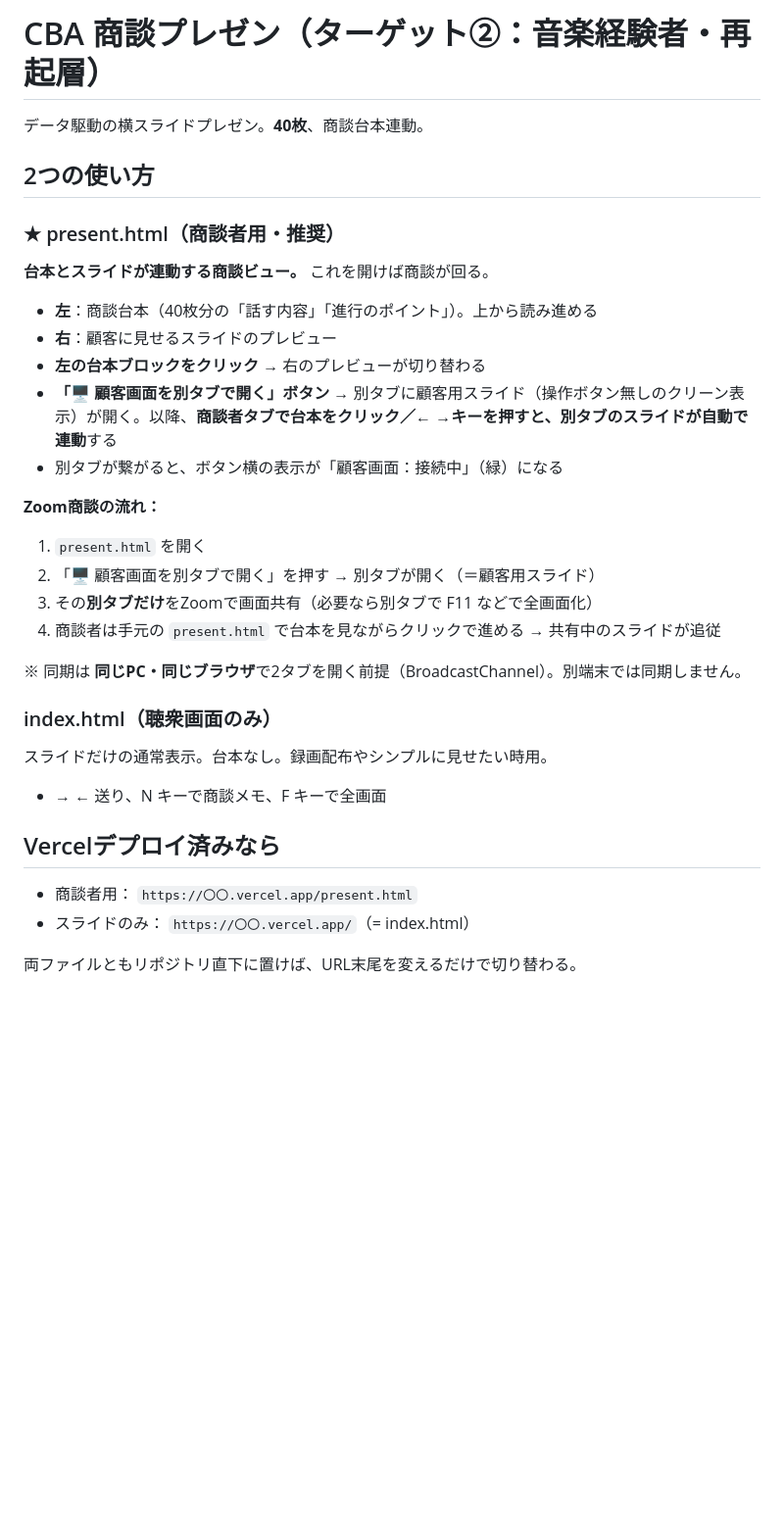
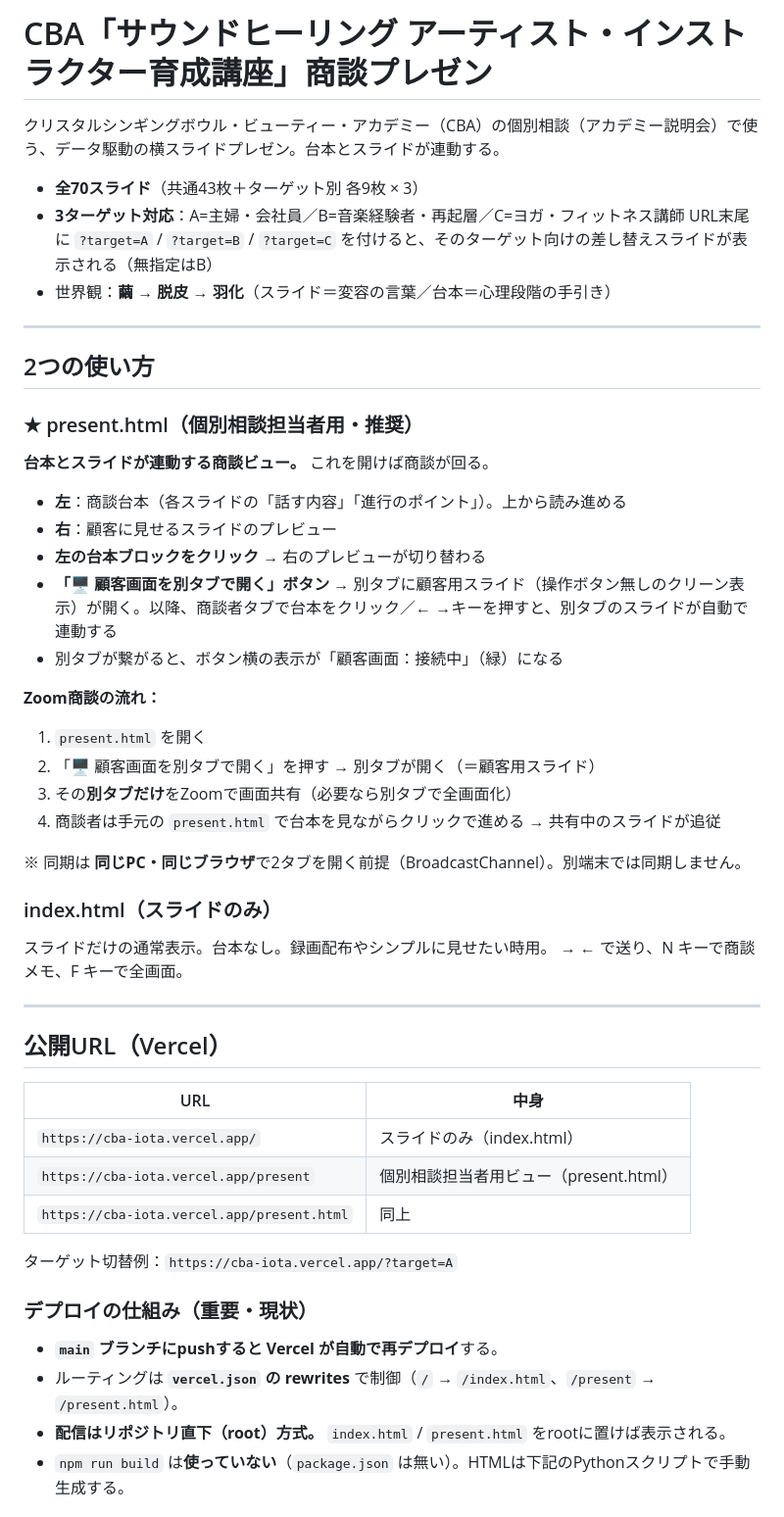
Before and after one commit to rancorder/cba, a Markdown page: README.md, the part around one of its changes. Shown at 98% size. Rendered like a GitHub page; blank space fills up the shorter version.

```diff
--- a/README.md
+++ b/README.md
@@ -1,32 +1,53 @@
-# CBA 商談プレゼン（ターゲット②：音楽経験者・再起層）
+# CBA「サウンドヒーリング アーティスト・インストラクター育成講座」商談プレゼン
 
-データ駆動の横スライドプレゼン。**40枚**、商談台本連動。
+クリスタルシンギングボウル・ビューティー・アカデミー（CBA）の個別相談（アカデミー説明会）で使う、データ駆動の横スライドプレゼン。台本とスライドが連動する。
+
+- **全70スライド**（共通43枚＋ターゲット別 各9枚 × 3）
+- **3ターゲット対応**：A=主婦・会社員／B=音楽経験者・再起層／C=ヨガ・フィットネス講師
+  URL末尾に `?target=A` / `?target=B` / `?target=C` を付けると、そのターゲット向けの差し替えスライドが表示される（無指定はB）
+- 世界観：**繭 → 脱皮 → 羽化**（スライド＝変容の言葉／台本＝心理段階の手引き）
+
+---
 
 ## 2つの使い方
 
-### ★ present.html（商談者用・推奨）
+### ★ present.html（個別相談担当者用・推奨）
 **台本とスライドが連動する商談ビュー。** これを開けば商談が回る。
 
-- **左**：商談台本（40枚分の「話す内容」「進行のポイント」）。上から読み進める
+- **左**：商談台本（各スライドの「話す内容」「進行のポイント」）。上から読み進める
 - **右**：顧客に見せるスライドのプレビュー
 - **左の台本ブロックをクリック** → 右のプレビューが切り替わる
-- **「🖥 顧客画面を別タブで開く」ボタン** → 別タブに顧客用スライド（操作ボタン無しのクリーン表示）が開く。以降、**商談者タブで台本をクリック／← →キーを押すと、別タブのスライドが自動で連動**する
+- **「🖥 顧客画面を別タブで開く」ボタン** → 別タブに顧客用スライド（操作ボタン無しのクリーン表示）が開く。以降、商談者タブで台本をクリック／← →キーを押すと、別タブのスライドが自動で連動する
 - 別タブが繋がると、ボタン横の表示が「顧客画面：接続中」（緑）になる
 
 **Zoom商談の流れ：**
 1. `present.html` を開く
 2. 「🖥 顧客画面を別タブで開く」を押す → 別タブが開く（＝顧客用スライド）
-3. その**別タブだけ**をZoomで画面共有（必要なら別タブで F11 などで全画面化）
+3. その**別タブだけ**をZoomで画面共有（必要なら別タブで全画面化）
 4. 商談者は手元の `present.html` で台本を見ながらクリックで進める → 共有中のスライドが追従
 
 ※ 同期は **同じPC・同じブラウザ**で2タブを開く前提（BroadcastChannel）。別端末では同期しません。
 
-### index.html（聴衆画面のみ）
+### index.html（スライドのみ）
 スライドだけの通常表示。台本なし。録画配布やシンプルに見せたい時用。
-- → ← 送り、N キーで商談メモ、F キーで全画面
+→ ← で送り、N キーで商談メモ、F キーで全画面。
 
-## Vercelデプロイ済みなら
-- 商談者用： `https://〇〇.vercel.app/present.html`
-- スライドのみ： `https://〇〇.vercel.app/`（= index.html）
+---
 
-両ファイルともリポジトリ直下に置けば、URL末尾を変えるだけで切り替わる。
+## 公開URL（Vercel）
+
+| URL | 中身 |
+|---|---|
+| `https://cba-iota.vercel.app/` | スライドのみ（index.html） |
+| `https://cba-iota.vercel.app/present` | 個別相談担当者用ビュー（present.html） |
+| `https://cba-iota.vercel.app/present.html` | 同上 |
+
+ターゲット切替例：`https://cba-iota.vercel.app/?target=A`
+
+### デプロイの仕組み（重要・現状）
+
+- **`main` ブランチにpushすると Vercel が自動で再デプロイ**する。
+- ルーティングは **`vercel.json` の rewrites** で制御（`/` → `/index.html`、`/present` → `/present.html`）。
+- **配信はリポジトリ直下（root）方式。** `index.html` / `present.html` をrootに置けば表示される。
+- `npm run build` は**使っていない**（`package.json` は無い）。HTMLは下記のPythonスクリプトで手動生成する。
+
```
Also changed, not shown: other parts of README.md (+52 -36 lines).
